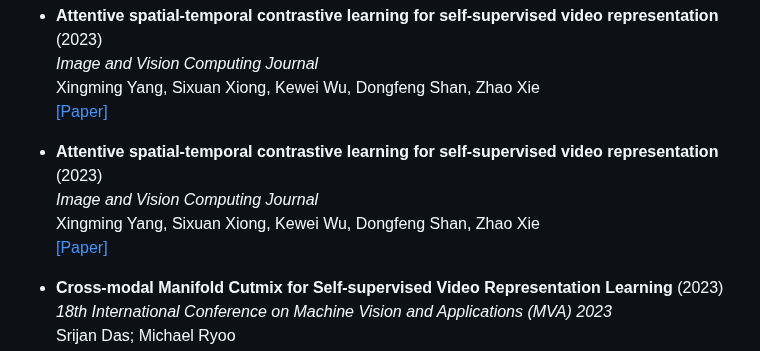
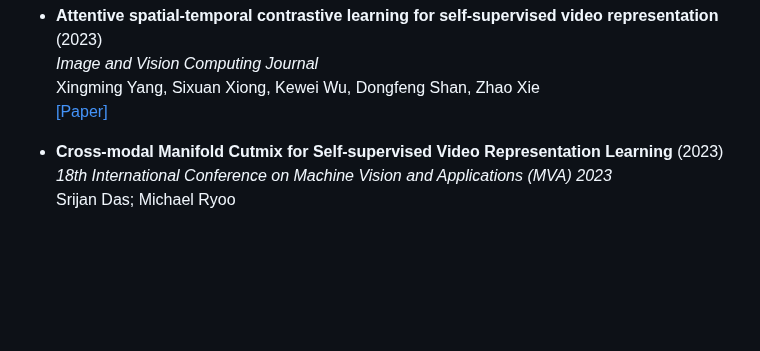
Before and after one commit to Malitha123/awesome-video-self-supervised-learning, a Markdown page: README.md, the part around the change. Drawn GitHub-style; blank space fills up the shorter version.

Commit message:
Remove duplicate paper

```diff
--- a/README.md
+++ b/README.md
@@ -321,12 +321,6 @@ Qiuxia Lai, Ailing Zeng, Ye Wang, Lihong Cao, Yu Li, Qiang Xu, IEEE <br>
 Xingming Yang, Sixuan Xiong, Kewei Wu, Dongfeng Shan, Zhao Xie <br>
 [[Paper]](https://www.sciencedirect.com/science/article/abs/pii/S0262885623001397#preview-section-snippets)
 
-
-- **Attentive spatial-temporal contrastive learning for self-supervised video representation** (2023)<br>
-*Image and Vision Computing Journal* <br>
-Xingming Yang, Sixuan Xiong, Kewei Wu, Dongfeng Shan, Zhao Xie <br>
-[[Paper]](https://www.sciencedirect.com/science/article/abs/pii/S0262885623001397#preview-section-snippets)
-
 - **Cross-modal Manifold Cutmix for Self-supervised Video Representation Learning** (2023)<br>
 *18th International Conference on Machine Vision and Applications (MVA) 2023* <br>
 Srijan Das; Michael Ryoo <br>
```
